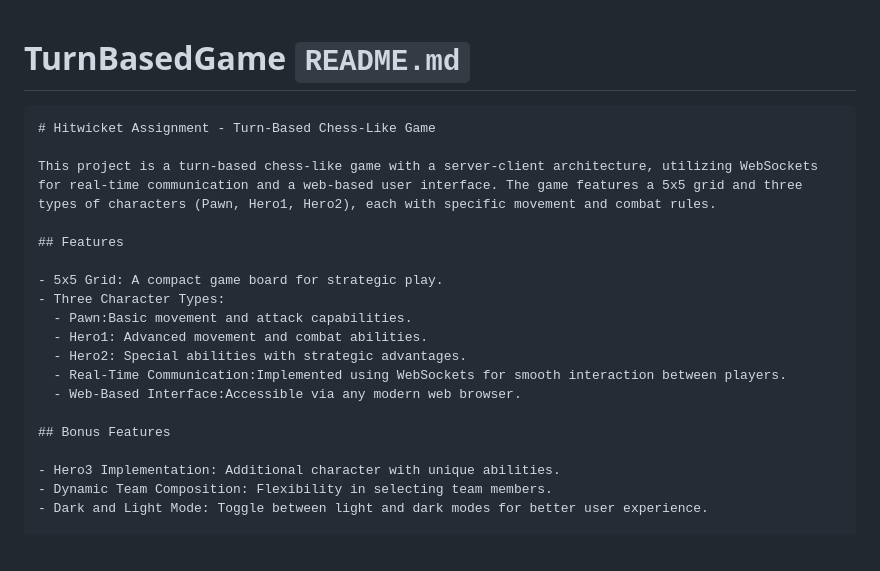
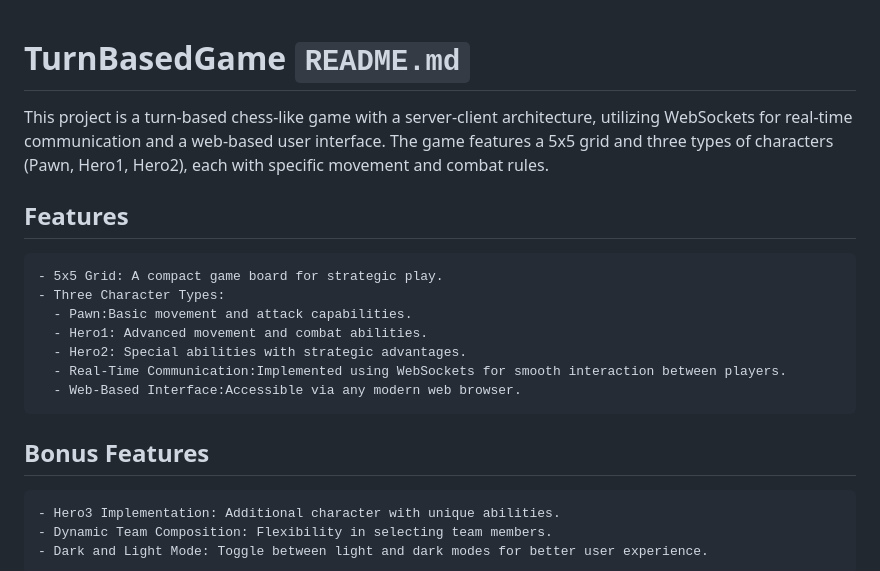
Before and after one commit to Rohith2201/turnbased-Game, a Markdown page: README.md, the part around one of its changes. GitHub-like rendering; blank space fills up the shorter version.

````diff
--- a/README.md
+++ b/README.md
@@ -1,12 +1,12 @@
 # TurnBasedGame `README.md`
 
-```markdown
-# Hitwicket Assignment - Turn-Based Chess-Like Game
+
 
 This project is a turn-based chess-like game with a server-client architecture, utilizing WebSockets for real-time communication and a web-based user interface. The game features a 5x5 grid and three types of characters (Pawn, Hero1, Hero2), each with specific movement and combat rules.
 
+
 ## Features
-
+```
 - 5x5 Grid: A compact game board for strategic play.
 - Three Character Types:
   - Pawn:Basic movement and attack capabilities.
@@ -14,9 +14,9 @@ This project is a turn-based chess-like game with a server-client architecture,
   - Hero2: Special abilities with strategic advantages.
   - Real-Time Communication:Implemented using WebSockets for smooth interaction between players.
   - Web-Based Interface:Accessible via any modern web browser.
-
+```
 ## Bonus Features
-
+```
 - Hero3 Implementation: Additional character with unique abilities.
 - Dynamic Team Composition: Flexibility in selecting team members.
 - Dark and Light Mode: Toggle between light and dark modes for better user experience.
````
Also changed, not shown: other parts of README.md (+7 -1 lines).
